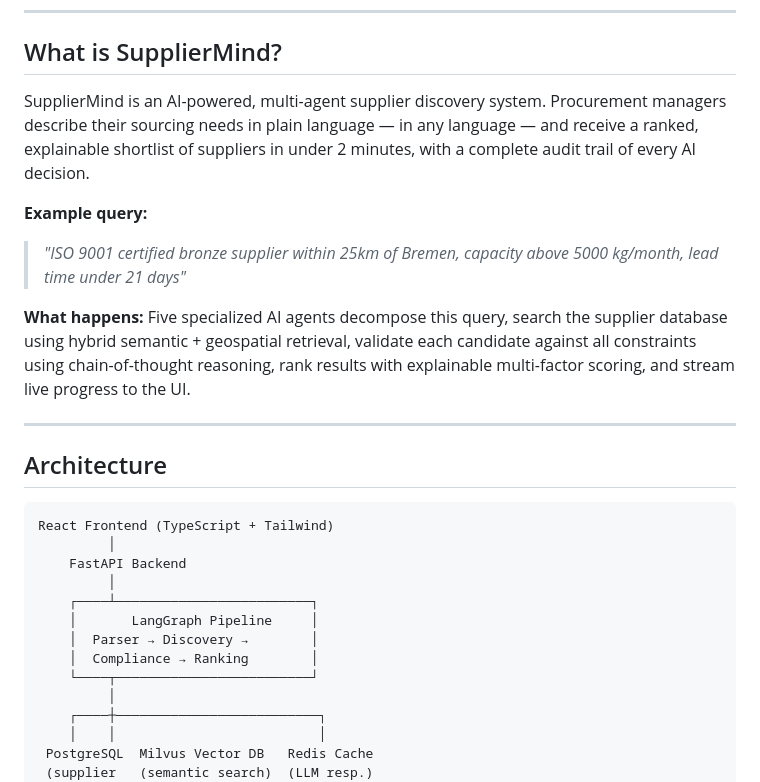
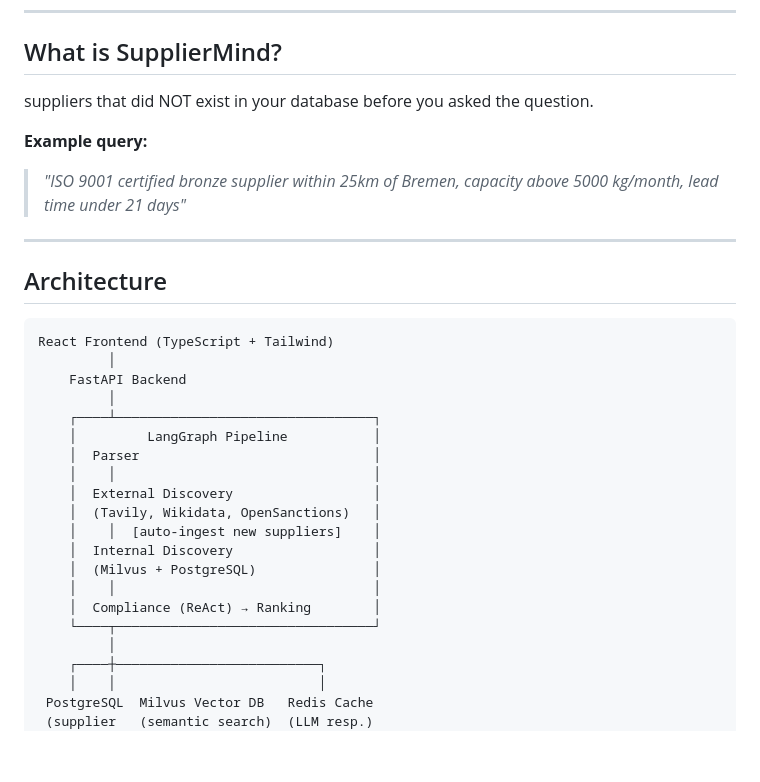
Before and after one commit to nitishkpandey/SupplierMind, a Markdown page: README.md, the part around the change. Drawn GitHub-style; blank space fills up the shorter version.

```diff
--- a/README.md
+++ b/README.md
@@ -14,12 +14,10 @@
 
 ## What is SupplierMind?
 
-SupplierMind is an AI-powered, multi-agent supplier discovery system. Procurement managers describe their sourcing needs in plain language — in any language — and receive a ranked, explainable shortlist of suppliers in under 2 minutes, with a complete audit trail of every AI decision.
+suppliers that did NOT exist in your database before you asked the question.
 
 **Example query:**
 > *"ISO 9001 certified bronze supplier within 25km of Bremen, capacity above 5000 kg/month, lead time under 21 days"*
-
-**What happens:** Five specialized AI agents decompose this query, search the supplier database using hybrid semantic + geospatial retrieval, validate each candidate against all constraints using chain-of-thought reasoning, rank results with explainable multi-factor scoring, and stream live progress to the UI.
 
 ---
 
@@ -30,11 +28,18 @@ React Frontend (TypeScript + Tailwind)
          │
     FastAPI Backend
          │
-    ┌────┴─────────────────────────┐
-    │       LangGraph Pipeline     │
-    │  Parser → Discovery →        │
-    │  Compliance → Ranking        │
-    └────┬─────────────────────────┘
+    ┌────┴─────────────────────────────────┐
+    │         LangGraph Pipeline           │
+    │  Parser                              │
+    │    │                                 │
+    │  External Discovery                  │
+    │  (Tavily, Wikidata, OpenSanctions)   │
+    │    │  [auto-ingest new suppliers]    │
+    │  Internal Discovery                  │
+    │  (Milvus + PostgreSQL)               │
+    │    │                                 │
+    │  Compliance (ReAct) → Ranking        │
+    └────┬─────────────────────────────────┘
          │
     ┌────┼──────────────────────────┐
     │    │                          │
```
